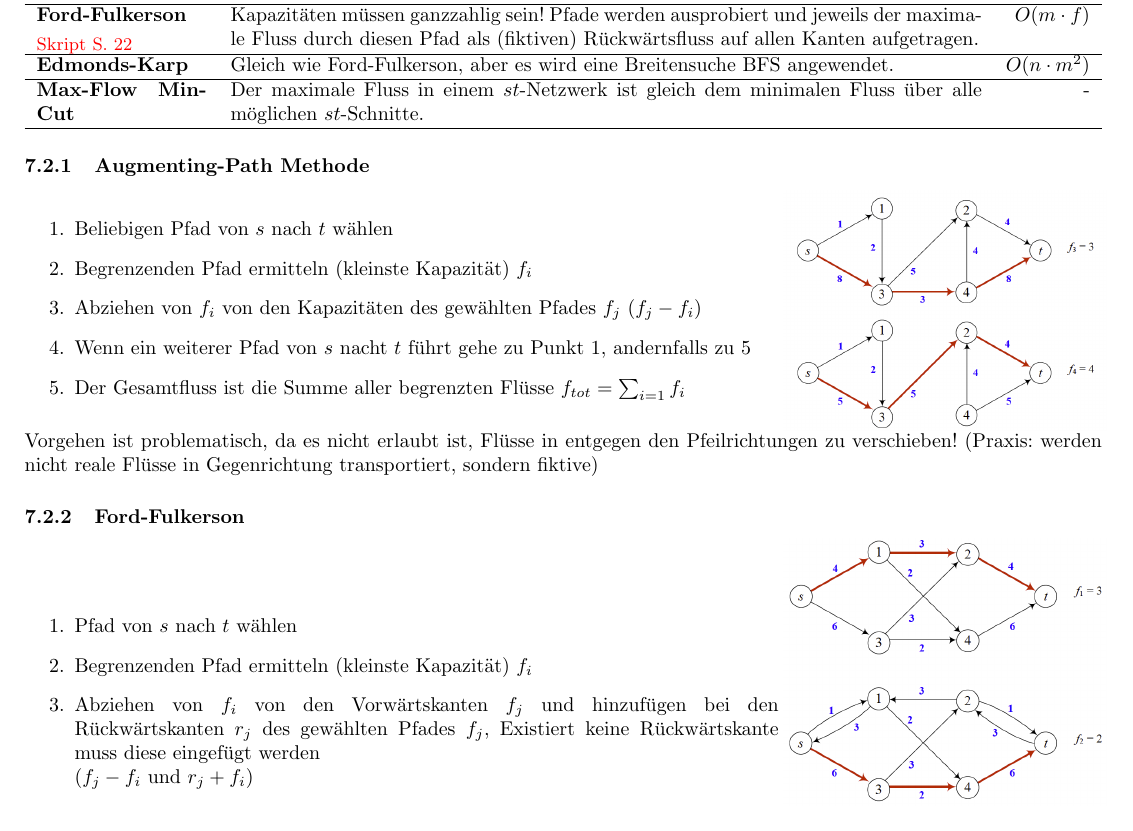
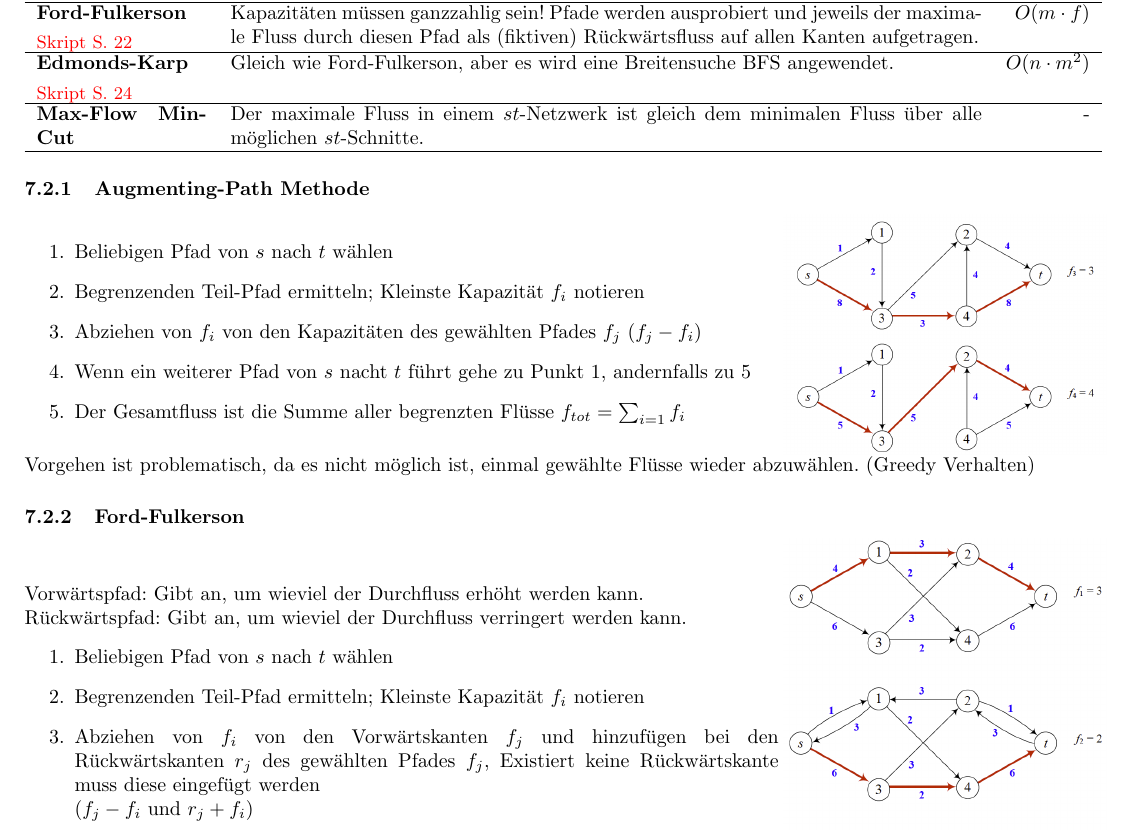
Before and after one commit to HSR-Stud/Optimiz, a LaTeX document (Optimization.tex, which reads Content/Graphen/Graphen.tex): part of page 18 of 23, cut so that both start at the same text. Compiled offline with pdfLaTeX.

Commit message:
Ergänzungen zu Maxflow

```diff
--- a/Content/Graphen/Graphen.tex
+++ b/Content/Graphen/Graphen.tex
@@ -298,7 +298,7 @@ Begrenzungen durch Einführen von zusätzlichen Knoten.
         & Kapazitäten müssen ganzzahlig sein! Pfade werden ausprobiert und jeweils der maximale Fluss durch diesen Pfad als (fiktiven) Rückwärtsfluss auf allen Kanten aufgetragen.
         & $O(m \cdot f)$\\
       \hline
-      \textbf{Edmonds-Karp}
+      \textbf{Edmonds-Karp} \skript{24}
         & Gleich wie Ford-Fulkerson, aber es wird eine Breitensuche BFS angewendet.
         & $O(n\cdot m^2)$\\
       \hline
@@ -314,7 +314,7 @@ Begrenzungen durch Einführen von zusätzlichen Knoten.
 \begin{minipage}{0.7\textwidth}
 	\begin{enumerate}
 		\item Beliebigen Pfad von $s$ nach $t$ wählen
-		\item Begrenzenden Pfad ermitteln (kleinste Kapazität) $f_i$
+		\item Begrenzenden Teil-Pfad ermitteln; Kleinste Kapazität $f_i$ notieren
 		\item Abziehen von $f_i$ von den Kapazitäten des gewählten Pfades $f_j$ ($f_j-f_i$)
 		\item Wenn ein weiterer Pfad von $s$ nacht $t$ führt gehe zu  Punkt 1, andernfalls zu 5
 		\item Der Gesamtfluss ist die Summe aller begrenzten Flüsse $f_{tot} = \sum_{i=1} f_i$
@@ -325,15 +325,16 @@ Begrenzungen durch Einführen von zusätzlichen Knoten.
 \end{minipage}
 
 
-Vorgehen ist problematisch, da es nicht erlaubt ist, Flüsse in entgegen den Pfeilrichtungen zu verschieben! (Praxis: werden nicht reale Flüsse in Gegenrichtung transportiert, sondern fiktive)
+Vorgehen ist problematisch, da es nicht möglich ist, einmal gewählte Flüsse wieder abzuwählen. (Greedy Verhalten)
 
 
 \subsubsection{Ford-Fulkerson}
-
 \begin{minipage}{0.7\textwidth}
+Vorwärtspfad: Gibt an, um wieviel der Durchfluss erhöht werden kann.\\
+Rückwärtspfad: Gibt an, um wieviel der Durchfluss verringert werden kann.
 	\begin{enumerate}
-		\item Pfad von $s$ nach $t$ wählen
-		\item Begrenzenden Pfad ermitteln (kleinste Kapazität) $f_i$
+		\item Beliebigen Pfad von $s$ nach $t$ wählen
+		\item Begrenzenden Teil-Pfad ermitteln; Kleinste Kapazität $f_i$ notieren
 		\item Abziehen von $f_i$ von den Vorwärtskanten $f_j$ und hinzufügen bei den Rückwärtskanten $r_j$ des gewählten Pfades $f_j$, Existiert keine Rückwärtskante muss diese eingefügt werden\\ ($f_j-f_i$ und $r_j + f_i$)
 		\item Wenn ein weiterer Pfad von $s$ nach $t$ führt gehe zu  Punkt 1, andernfalls zu 5
 		\item Der Gesamtfluss ist die Summe aller begrenzenden Flüsse $f_{tot} = \sum_{i=1} f_i$
```
